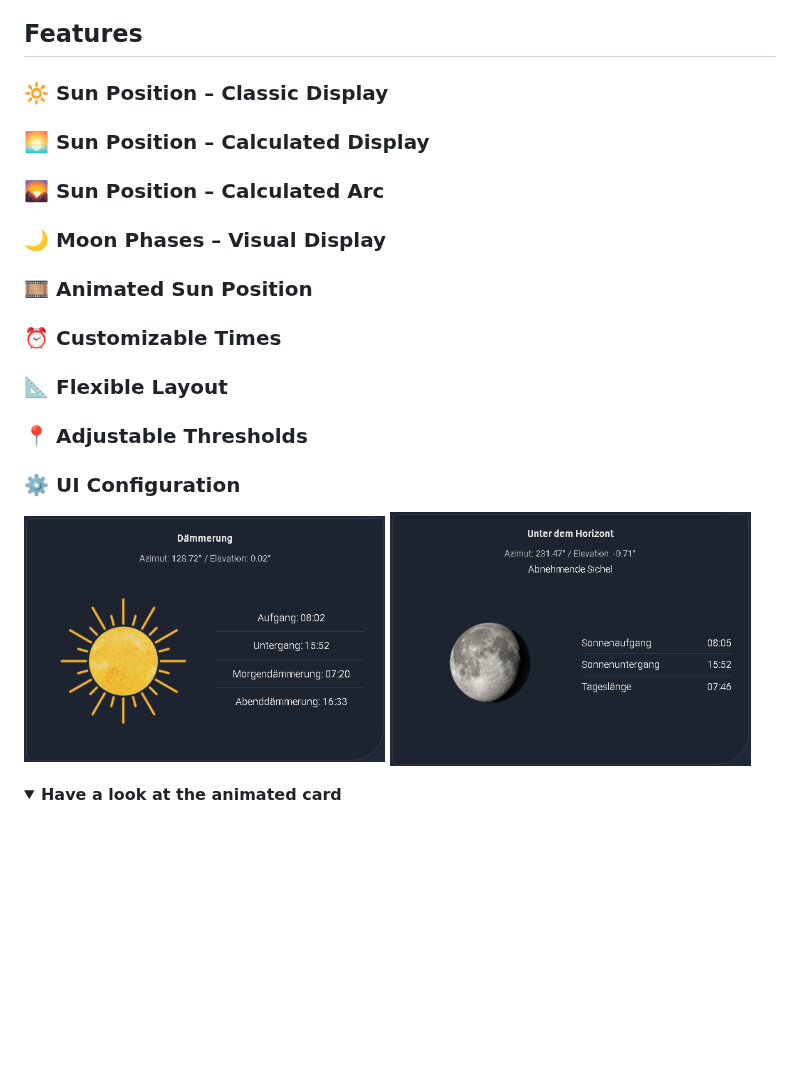
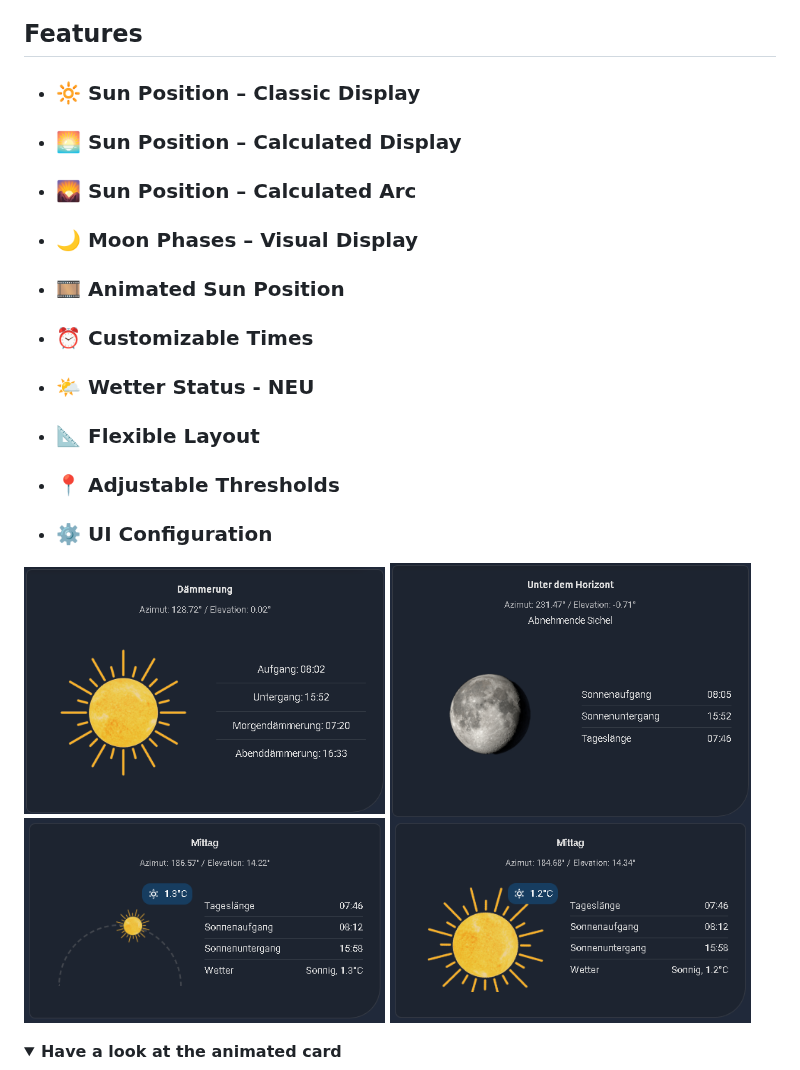
Before and after one commit to jayjojayson/Sun-Position-Card, a Markdown page: docs/README-eng.md, the part around the change. GitHub-like rendering; pictures changed too: docs/sun-positiion-card4.png (added), docs/sun-positiion-card5.png (added); folded sections open; blank space fills up the shorter version.

Commit message:
v_1.5

```diff
--- a/docs/README-eng.md
+++ b/docs/README-eng.md
@@ -21,17 +21,19 @@ To get the Moon sensor, go to Settings → Devices & Services → Add Integratio
 If you like the Card, I would appreciate a Star rating ⭐ from you. 🤗
 
 ## Features
-### 🔆 Sun Position – Classic Display
-### 🌅 Sun Position – Calculated Display
-### 🌄 Sun Position – Calculated Arc
-### 🌙 Moon Phases – Visual Display
-### 🎞️ Animated Sun Position
-### ⏰ Customizable Times
-### 📐 Flexible Layout
-### 📍 Adjustable Thresholds
-### ⚙️ UI Configuration
+- ### 🔆 **Sun Position – Classic Display**
+- ### 🌅 **Sun Position – Calculated Display**
+- ### 🌄 **Sun Position – Calculated Arc**
+- ### 🌙 **Moon Phases – Visual Display**
+- ### 🎞️ **Animated Sun Position**
+- ### ⏰ **Customizable Times**
+- ### 🌤️ **Wetter Status** - NEU
+- ### 📐 **Flexible Layout**
+- ### 📍 **Adjustable Thresholds**
+- ### ⚙️ **UI Configuration**
 
 <img width="48%" height="auto" alt="image" src="https://github.com/jayjojayson/Sun-Position-Card/blob/main/docs/sun-positiion-card.png" /> <img width="48%" height="auto" alt="image" src="https://github.com/jayjojayson/Sun-Position-Card/blob/main/docs/sun-positiion-card2.png" />
+<img width="48%" height="auto" alt="image" src="https://github.com/jayjojayson/Sun-Position-Card/blob/main/docs/sun-positiion-card4.png" /> <img width="48%" height="auto" alt="image" src="https://github.com/jayjojayson/Sun-Position-Card/blob/main/docs/sun-positiion-card5.png" />
 
 <details>
   <summary> <b>Have a look at the animated card</b></summary>
```
Also changed, not shown: README.md (+2 -0 lines), 4 other files.
